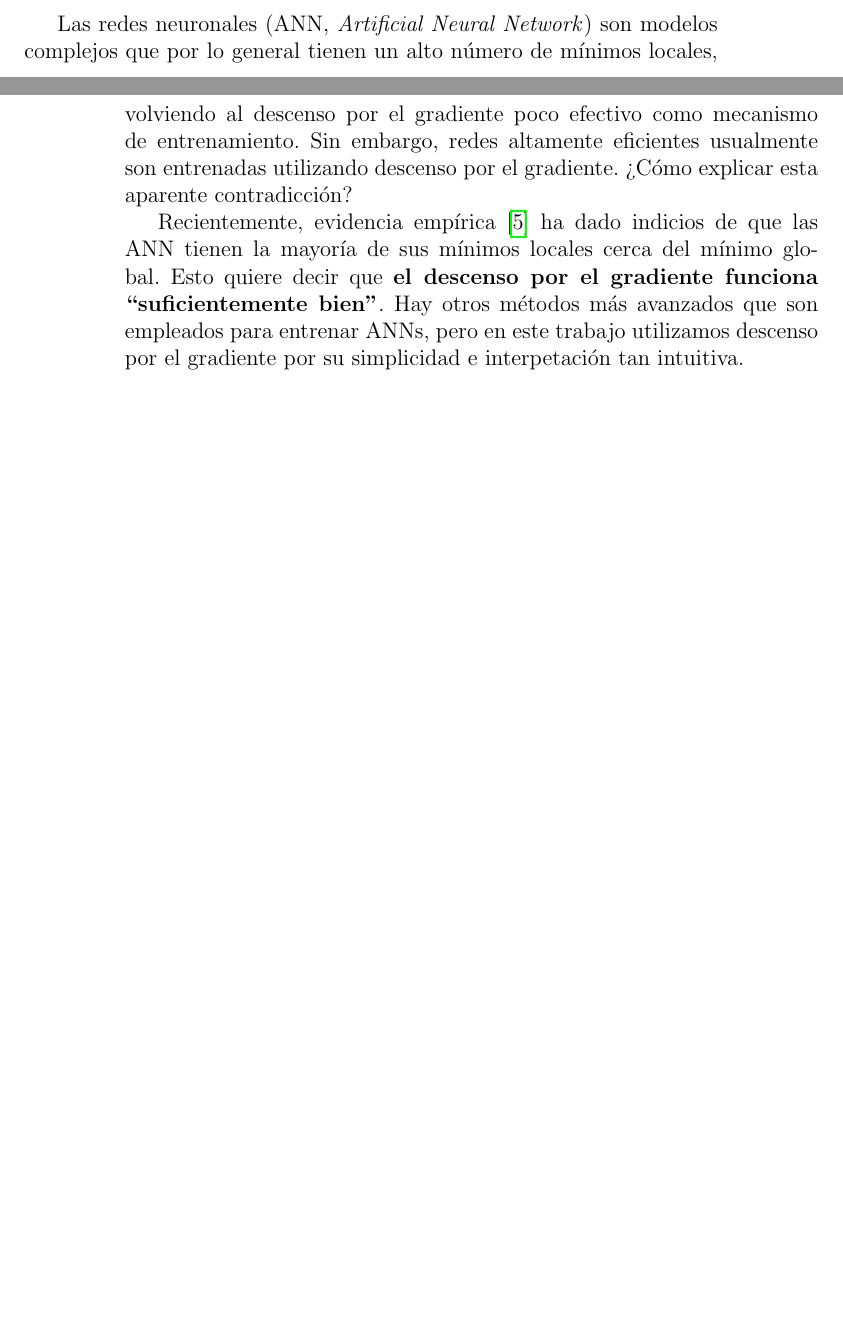
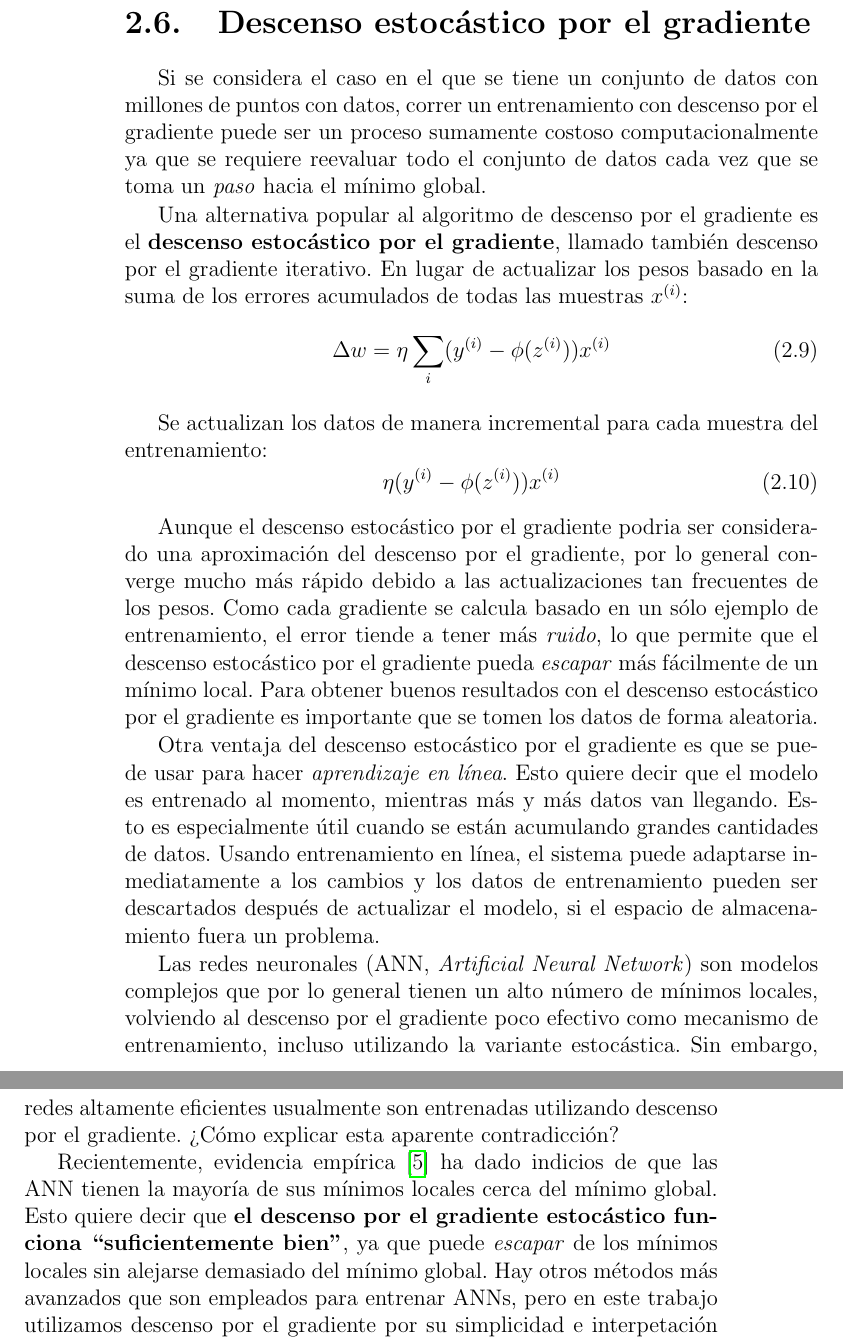
Before and after one commit to aropie/thesis, a LaTeX thesis (tesis.tex, which reads chapters/perceptron.tex): two parts of pages 20 and 21 of 40 before the commit and two parts of pages 21 and 22 of 42 after it, joined at a grey line, cut at the place of the change, the shorter picture padded with empty space. Compiled offline with pdfLaTeX.

Commit message:
Add stochastic gradient descent subsection to chapter. Remove separate file

```diff
--- a/chapters/perceptron.tex
+++ b/chapters/perceptron.tex
@@ -322,20 +322,63 @@ j-ésimo peso de la siguiente manera:
 \end{split}
 \end{equation*}
 
+\section{Descenso estocástico por el gradiente}
+Si se considera el caso en el que se tiene un conjunto de datos con
+millones de puntos con datos, correr un entrenamiento con descenso por
+el gradiente puede ser un proceso sumamente costoso computacionalmente
+ya que se requiere reevaluar todo el conjunto de datos cada vez que se
+toma un \textit{paso} hacia el mínimo global.
+
+Una alternativa popular al algoritmo de descenso por el gradiente es el
+\textbf{descenso estocástico por el gradiente}, llamado también
+descenso por el gradiente iterativo. En lugar de actualizar los pesos
+basado en la suma de los errores acumulados de todas las muestras
+$x^{(i)}$:
+\begin{equation}
+  \Delta w = \eta \sum_i(y^{(i)} - \phi(z^{(i)}))x^{(i)}
+\end{equation}
+
+Se actualizan los datos de manera incremental para cada muestra del
+entrenamiento:
+\begin{equation}
+  \eta(y^{(i)} - \phi(z^{(i)}))x^{(i)}
+\end{equation}
+
+Aunque el descenso estocástico por el gradiente podria ser considerado
+una aproximación del descenso por el gradiente, por lo general
+converge mucho más rápido debido a las actualizaciones tan frecuentes
+de los pesos. Como cada gradiente se calcula basado en un sólo ejemplo
+de entrenamiento, el error tiende a tener más \textit{ruido}, lo que
+permite que el descenso estocástico por el gradiente
+pueda \textit{escapar} más fácilmente de un mínimo local. Para obtener
+buenos resultados con el descenso estocástico por el gradiente es
+importante que se tomen los datos de forma aleatoria.
+
+Otra ventaja del descenso estocástico por el gradiente es que se puede
+usar para hacer \textit{aprendizaje en línea}. Esto quiere decir que
+el modelo es entrenado al momento, mientras más y más datos van
+llegando. Esto es especialmente útil cuando se están acumulando
+grandes cantidades de datos.  Usando entrenamiento en línea, el
+sistema puede adaptarse inmediatamente a los cambios y los datos de
+entrenamiento pueden ser descartados después de actualizar el modelo,
+si el espacio de almacenamiento fuera un problema.
+
 Las redes neuronales (ANN, \textit{Artificial Neural Network}) son
 modelos complejos que por lo general tienen un alto número de mínimos
 locales, volviendo al descenso por el gradiente poco efectivo como
-mecanismo de entrenamiento.  Sin embargo, redes altamente eficientes
-usualmente son entrenadas utilizando descenso por el gradiente. ¿Cómo
-explicar esta aparente contradicción?
+mecanismo de entrenamiento, incluso utilizando la variante
+estocástica. Sin embargo, redes altamente eficientes usualmente son
+entrenadas utilizando descenso por el gradiente. ¿Cómo explicar esta
+aparente contradicción?
 
 Recientemente, evidencia empírica \cite{choromanska} ha dado indicios
 de que las ANN tienen la mayoría de sus mínimos locales cerca del
-mínimo global.  Esto quiere decir que \textbf{el descenso por el
-gradiente funciona ``suficientemente bien''}. Hay otros métodos más
-avanzados que son empleados para entrenar ANNs, pero en este trabajo
-utilizamos descenso por el gradiente por su simplicidad e
-interpetación tan intuitiva.
+mínimo global. Esto quiere decir que \textbf{el descenso por el
+gradiente estocástico funciona ``suficientemente bien''}, ya que
+puede \textit{escapar} de los mínimos locales sin alejarse demasiado
+del mínimo global. Hay otros métodos más avanzados que son empleados
+para entrenar ANNs, pero en este trabajo utilizamos descenso por el
+gradiente por su simplicidad e interpetación tan intuitiva.
 
 \section{Retropropagación}
 Para utilizar de forma efectiva el descenso por el gradiente, es
```
Also changed, not shown: chapters/stochastic-gradient-descent.tex (deleted, +0 -34 lines), tesis.pdf.
